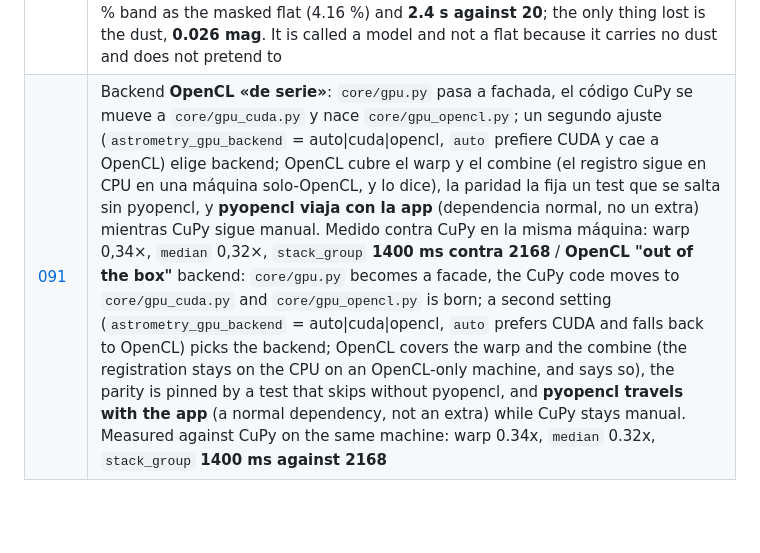
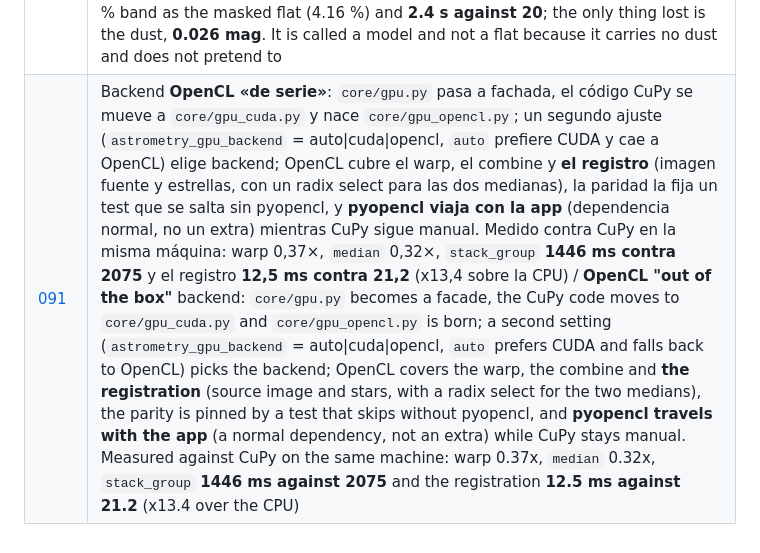
Before and after one commit to irydeo/nightscribe, a Markdown page: docs/adr/README.md, the part around the change. Rendered like a GitHub page; blank space fills up the shorter version.

```diff
--- a/docs/adr/README.md
+++ b/docs/adr/README.md
@@ -96,4 +96,4 @@
 | [088](ADR-088-mpc-orbit-type.md) | El tipo orbital de un objeto confirmado se lee del tipo **oficial del MPC** (nueva fuente `mpc_orbits.get_orb` contra la API de órbitas `get-orb`), sólo para las familias NEO que el MPC nombra como nosotros (Atira/Aten/Apollo/Amor), con la regla local como respaldo, y se dice de quién es el dato; resuelve la discrepancia Apollo/Amor sin elegir por el observador / a confirmed object's orbital family comes from the MPC's **official type** (new `mpc_orbits.get_orb` source against the `get-orb` Orbits API), only for the NEO families the MPC names as we do (Atira/Aten/Apollo/Amor), with the local rule as fallback, and it says whose value it is; it settles the Apollo/Amor discrepancy without choosing for the observer |
 | [089](ADR-089-astrometry-acceleration.md) | Aceleración del apilado: el registro recorre la secuencia en bloques (la estimación de cada frame es independiente; la puerta y el fallback siguen en serie) y el warp y el combine ganan una ruta GPU **opcional**, apagada por defecto, sin dependencia dura y con fallback CPU, con la paridad fijada por un test (x7,1 el registro, x4,25 el run completo de 207 tomas reales en una RTX 3090) / stacking acceleration: the registration walks the sequence in chunks (each frame's estimate is independent; the gate and the fallback stay serial) and the warp and the combine gain an **optional** GPU path, off by default, no hard dependency and a CPU fallback, with the parity pinned by a test (x7.1 the registration, x4.25 the whole run of 207 real frames on an RTX 3090) |
 | [090](ADR-090-vignetting-model.md) | El «flat sintético» del ADR-069 se retira y lo sustituye un **modelo de viñeteo muestreado del cielo**: una rejilla de teselas sobre veinte tomas repartidas, la mediana por tesela, un ajuste robusto de grado 6 que tira las teselas que una estrella o una mota estropearon, y nada más (sin máscara, sin relleno, sin píxeles calientes). Medido contra el master real: la misma banda del 4–5,5 % que el flat enmascarado (4,16 %) y **2,4 s contra 20**; lo único que se pierde es el polvo, **0,026 mag**. Se llama modelo y no flat porque no lleva polvo ni lo pretende / ADR-069's "synthetic flat" is retired and replaced by a **vignetting model sampled from the sky**: a grid of tiles over twenty spread frames, the median per tile, a robust degree-6 fit that drops the tiles a star or a mote spoiled, and nothing else (no mask, no fill, no hot pixels). Measured against the real master: the same 4–5.5 % band as the masked flat (4.16 %) and **2.4 s against 20**; the only thing lost is the dust, **0.026 mag**. It is called a model and not a flat because it carries no dust and does not pretend to |
-| [091](ADR-091-opencl-backend.md) | Backend **OpenCL «de serie»**: `core/gpu.py` pasa a fachada, el código CuPy se mueve a `core/gpu_cuda.py` y nace `core/gpu_opencl.py`; un segundo ajuste (`astrometry_gpu_backend` = auto\|cuda\|opencl, `auto` prefiere CUDA y cae a OpenCL) elige backend; OpenCL cubre el warp y el combine (el registro sigue en CPU en una máquina solo-OpenCL, y lo dice), la paridad la fija un test que se salta sin pyopencl, y **pyopencl viaja con la app** (dependencia normal, no un extra) mientras CuPy sigue manual. Medido contra CuPy en la misma máquina: warp 0,34×, `median` 0,32×, `stack_group` **1400 ms contra 2168** / **OpenCL "out of the box"** backend: `core/gpu.py` becomes a facade, the CuPy code moves to `core/gpu_cuda.py` and `core/gpu_opencl.py` is born; a second setting (`astrometry_gpu_backend` = auto\|cuda\|opencl, `auto` prefers CUDA and falls back to OpenCL) picks the backend; OpenCL covers the warp and the combine (the registration stays on the CPU on an OpenCL-only machine, and says so), the parity is pinned by a test that skips without pyopencl, and **pyopencl travels with the app** (a normal dependency, not an extra) while CuPy stays manual. Measured against CuPy on the same machine: warp 0.34x, `median` 0.32x, `stack_group` **1400 ms against 2168** |
+| [091](ADR-091-opencl-backend.md) | Backend **OpenCL «de serie»**: `core/gpu.py` pasa a fachada, el código CuPy se mueve a `core/gpu_cuda.py` y nace `core/gpu_opencl.py`; un segundo ajuste (`astrometry_gpu_backend` = auto\|cuda\|opencl, `auto` prefiere CUDA y cae a OpenCL) elige backend; OpenCL cubre el warp, el combine y **el registro** (imagen fuente y estrellas, con un radix select para las dos medianas), la paridad la fija un test que se salta sin pyopencl, y **pyopencl viaja con la app** (dependencia normal, no un extra) mientras CuPy sigue manual. Medido contra CuPy en la misma máquina: warp 0,37×, `median` 0,32×, `stack_group` **1446 ms contra 2075** y el registro **12,5 ms contra 21,2** (x13,4 sobre la CPU) / **OpenCL "out of the box"** backend: `core/gpu.py` becomes a facade, the CuPy code moves to `core/gpu_cuda.py` and `core/gpu_opencl.py` is born; a second setting (`astrometry_gpu_backend` = auto\|cuda\|opencl, `auto` prefers CUDA and falls back to OpenCL) picks the backend; OpenCL covers the warp, the combine and **the registration** (source image and stars, with a radix select for the two medians), the parity is pinned by a test that skips without pyopencl, and **pyopencl travels with the app** (a normal dependency, not an extra) while CuPy stays manual. Measured against CuPy on the same machine: warp 0.37x, `median` 0.32x, `stack_group` **1446 ms against 2075** and the registration **12.5 ms against 21.2** (x13.4 over the CPU) |
```
Also changed, not shown: docs/adr/ADR-091-opencl-backend.md (+119 -56 lines).
